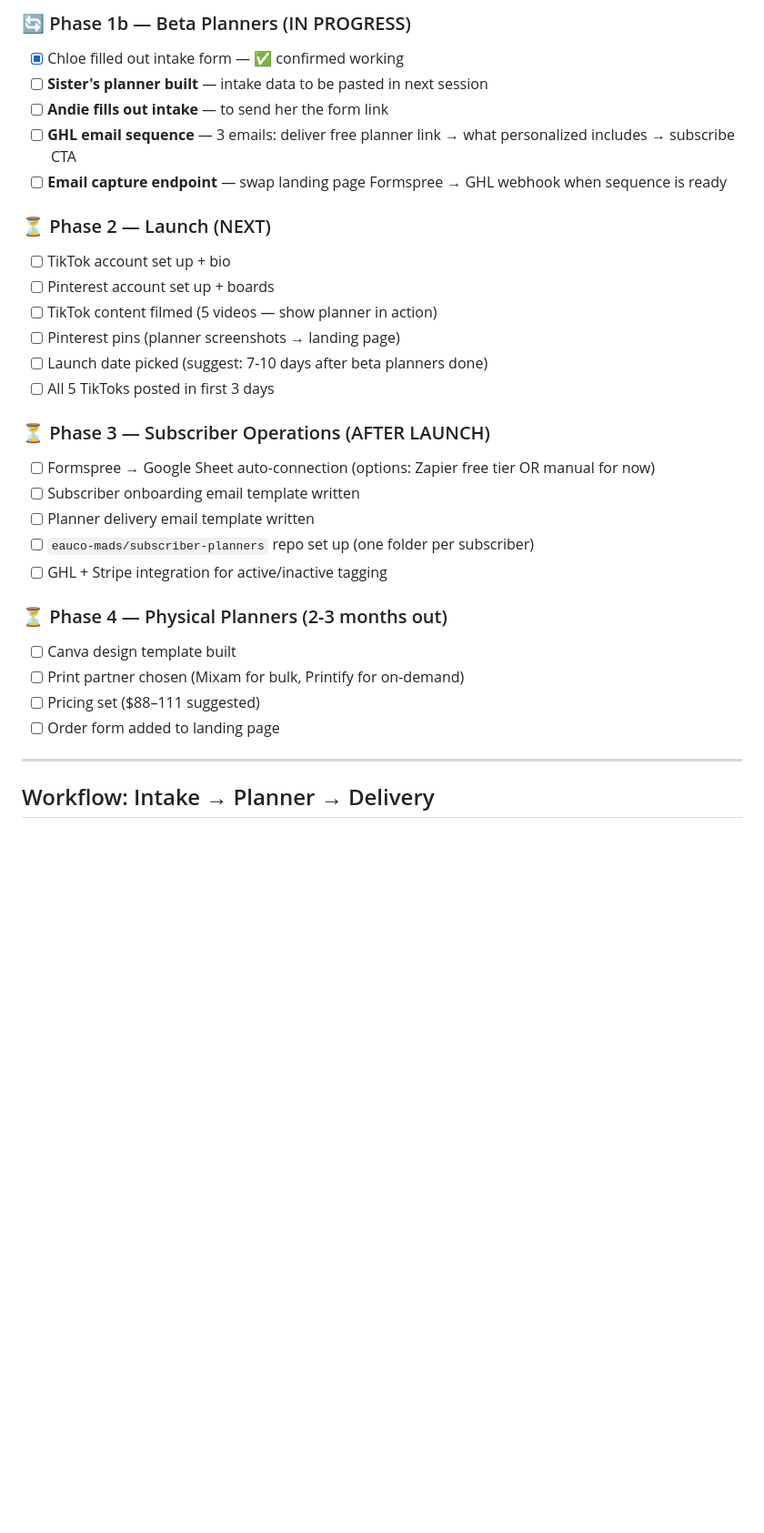
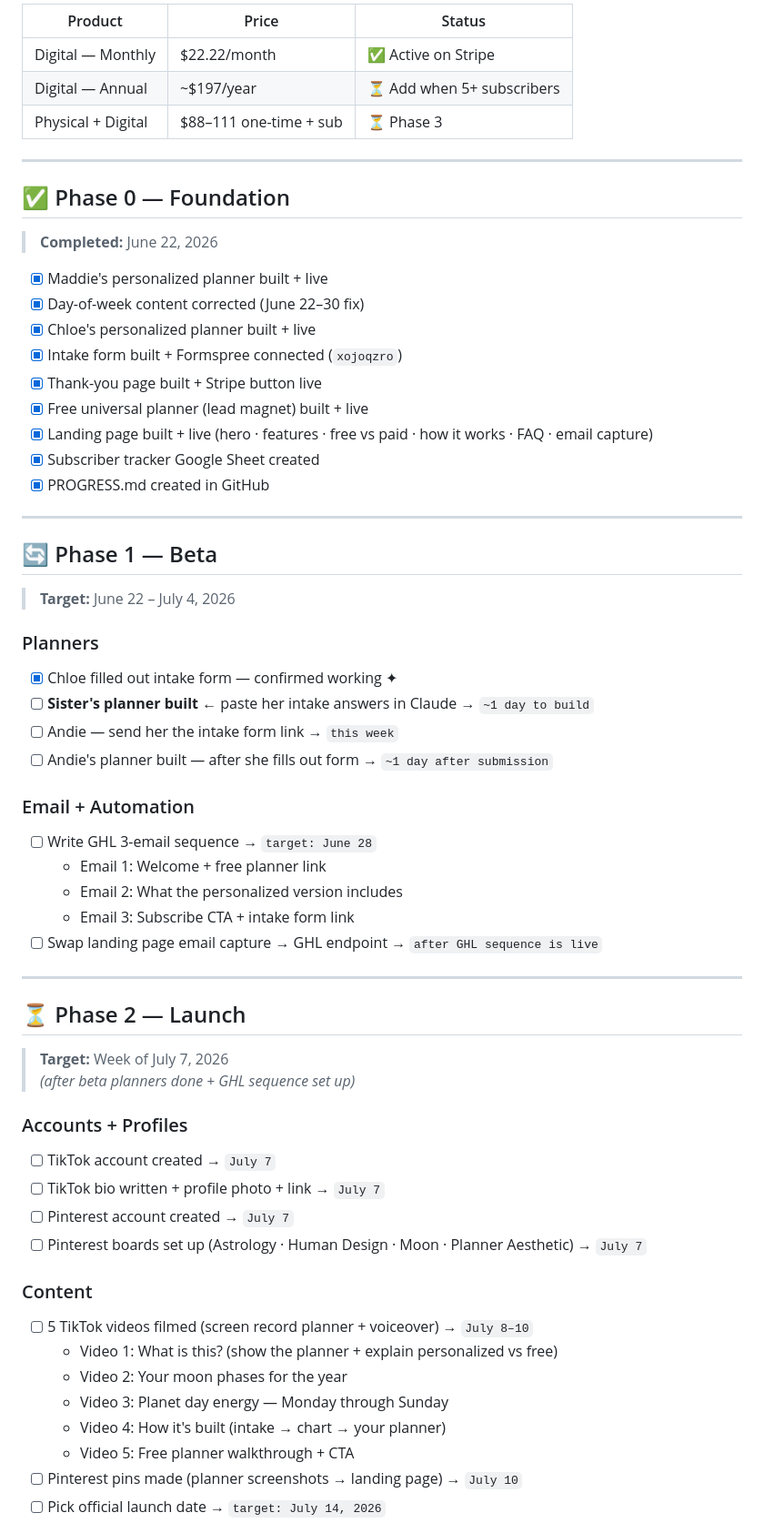
Before and after one commit to eauco-mads/maddie-planner, a Markdown page: PROGRESS.md, the part around one of its changes. Shown at 91% size. Rendered like a GitHub page; blank space fills up the shorter version.

Commit message:
Rewrite PROGRESS.md — full tracker with checkboxes, timeframes, tables, workflow

```diff
--- a/PROGRESS.md
+++ b/PROGRESS.md
@@ -56,31 +24,61 @@
-### 🔄 Phase 1b — Beta Planners (IN PROGRESS)
-- [x] Chloe filled out intake form — ✅ confirmed working
-- [ ] **Sister's planner built** — intake data to be pasted in next session
-- [ ] **Andie fills out intake** — to send her the form link
-- [ ] **GHL email sequence** — 3 emails: deliver free planner link → what personalized includes → subscribe CTA
-- [ ] **Email capture endpoint** — swap landing page Formspree → GHL webhook when sequence is ready
-
-### ⏳ Phase 2 — Launch (NEXT)
-- [ ] TikTok account set up + bio
-- [ ] Pinterest account set up + boards
-- [ ] TikTok content filmed (5 videos — show planner in action)
-- [ ] Pinterest pins (planner screenshots → landing page)
-- [ ] Launch date picked (suggest: 7-10 days after beta planners done)
-- [ ] All 5 TikToks posted in first 3 days
-
-### ⏳ Phase 3 — Subscriber Operations (AFTER LAUNCH)
-- [ ] Formspree → Google Sheet auto-connection (options: Zapier free tier OR manual for now)
-- [ ] Subscriber onboarding email template written
-- [ ] Planner delivery email template written
-- [ ] `eauco-mads/subscriber-planners` repo set up (one folder per subscriber)
-- [ ] GHL + Stripe integration for active/inactive tagging
-
-### ⏳ Phase 4 — Physical Planners (2-3 months out)
-- [ ] Canva design template built
-- [ ] Print partner chosen (Mixam for bulk, Printify for on-demand)
-- [ ] Pricing set ($88–111 suggested)
-- [ ] Order form added to landing page
+| Product | Price | Status |
+|---------|-------|--------|
+| Digital — Monthly | $22.22/month | ✅ Active on Stripe |
+| Digital — Annual | ~$197/year | ⏳ Add when 5+ subscribers |
+| Physical + Digital | $88–111 one-time + sub | ⏳ Phase 3 |
 
 ---
 
-## Workflow: Intake → Planner → Delivery
+## ✅ Phase 0 — Foundation
+> **Completed:** June 22, 2026
+
+- [x] Maddie's personalized planner built + live
+- [x] Day-of-week content corrected (June 22–30 fix)
+- [x] Chloe's personalized planner built + live
+- [x] Intake form built + Formspree connected (`xojoqzro`)
+- [x] Thank-you page built + Stripe button live
+- [x] Free universal planner (lead magnet) built + live
+- [x] Landing page built + live (hero · features · free vs paid · how it works · FAQ · email capture)
+- [x] Subscriber tracker Google Sheet created
+- [x] PROGRESS.md created in GitHub
+
+---
+
+## 🔄 Phase 1 — Beta
+> **Target:** June 22 – July 4, 2026
+
+### Planners
+- [x] Chloe filled out intake form — confirmed working ✦
+- [ ] **Sister's planner built** ← paste her intake answers in Claude → `~1 day to build`
+- [ ] Andie — send her the intake form link → `this week`
+- [ ] Andie's planner built — after she fills out form → `~1 day after submission`
+
+### Email + Automation
+- [ ] Write GHL 3-email sequence → `target: June 28`
+  - Email 1: Welcome + free planner link
+  - Email 2: What the personalized version includes
+  - Email 3: Subscribe CTA + intake form link
+- [ ] Swap landing page email capture → GHL endpoint → `after GHL sequence is live`
+
+---
+
+## ⏳ Phase 2 — Launch
+> **Target:** Week of July 7, 2026
+> *(after beta planners done + GHL sequence set up)*
+
+### Accounts + Profiles
+- [ ] TikTok account created → `July 7`
+- [ ] TikTok bio written + profile photo + link → `July 7`
+- [ ] Pinterest account created → `July 7`
+- [ ] Pinterest boards set up (Astrology · Human Design · Moon · Planner Aesthetic) → `July 7`
+
+### Content
+- [ ] 5 TikTok videos filmed (screen record planner + voiceover) → `July 8–10`
+  - Video 1: What is this? (show the planner + explain personalized vs free)
+  - Video 2: Your moon phases for the year
+  - Video 3: Planet day energy — Monday through Sunday
+  - Video 4: How it's built (intake → chart → your planner)
+  - Video 5: Free planner walkthrough + CTA
+- [ ] Pinterest pins made (planner screenshots → landing page) → `July 10`
+- [ ] Pick official launch date → `target: July 14, 2026`
+
```
Also changed, not shown: other parts of PROGRESS.md (+84 -110 lines).
